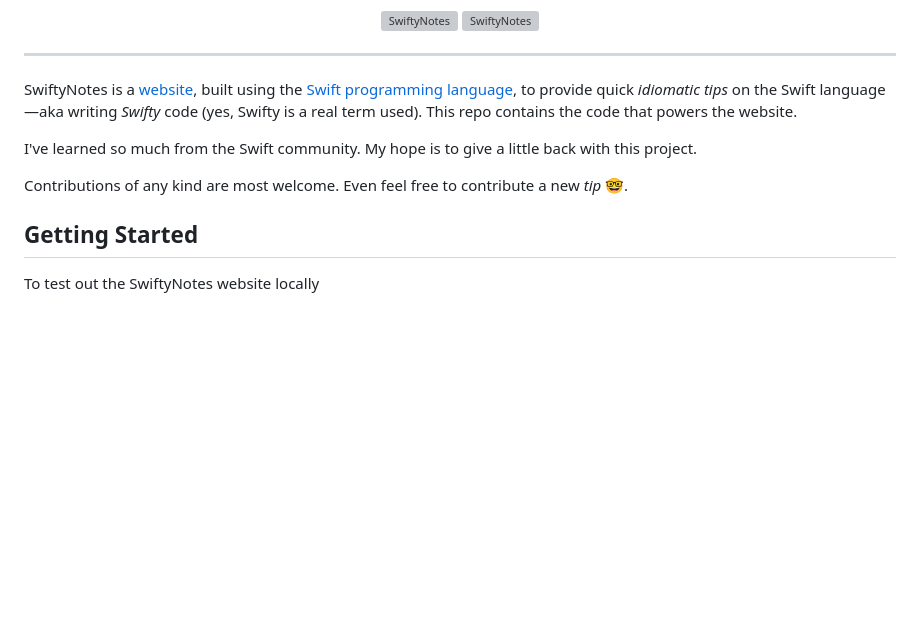
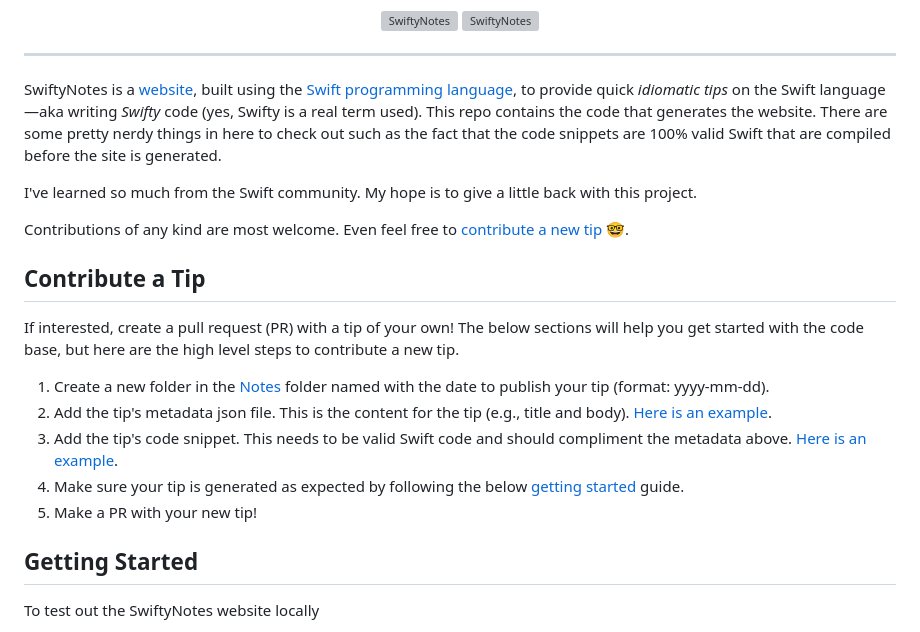
Before and after one commit to jasonzurita/swiftynotes, a Markdown page: README.md, the part around the change. GitHub-like rendering; blank space fills up the shorter version; grey boxes are pictures that could not be loaded.

Commit message:
chore: update readme with a contribution guide

```diff
--- a/README.md
+++ b/README.md
@@ -7,11 +7,19 @@
 
 ---
 
-SwiftyNotes is a [website](https://swiftynotes.com), built using the [Swift programming language](https://www.swift.org), to provide quick _idiomatic tips_ on the Swift language—aka writing _Swifty_ code (yes, Swifty is a real term used). This repo contains the code that powers the website.
+SwiftyNotes is a [website](https://swiftynotes.com), built using the [Swift programming language](https://www.swift.org), to provide quick _idiomatic tips_ on the Swift language—aka writing _Swifty_ code (yes, Swifty is a real term used). This repo contains the code that generates the website. There are some pretty nerdy things in here to check out such as the fact that the code snippets are 100% valid Swift that are compiled before the site is generated.
 
 I've learned so much from the Swift community. My hope is to give a little back with this project.
 
-Contributions of any kind are most welcome. Even feel free to contribute a new _tip_ 🤓.
+Contributions of any kind are most welcome. Even feel free to [contribute a new tip](#contribute-a-tip) 🤓.
+
+## Contribute a Tip
+If interested, create a pull request (PR) with a tip of your own! The below sections will help you get started with the code base, but here are the high level steps to contribute a new tip.
+1. Create a new folder in the [Notes](./Modules/SwiftyNotesSite/src/Notes) folder named with the date to publish your tip (format: yyyy-mm-dd).
+1. Add the tip's metadata json file. This is the content for the tip (e.g., title and body). [Here is an example](./Modules/SwiftyNotesSite/src/Notes/2023-02-24/if_case_let_syntax.snippet.metadata.json).
+1. Add the tip's code snippet. This needs to be valid Swift code and should compliment the metadata above. [Here is an example](./Modules/SwiftyNotesSite/src/Notes/2023-02-24/if_case_let_syntax.snippet.swift).
+1. Make sure your tip is generated as expected by following the below [getting started](#getting-started) guide.
+1. Make a PR with your new tip!
 
 ## Getting Started
 To test out the SwiftyNotes website locally
```
